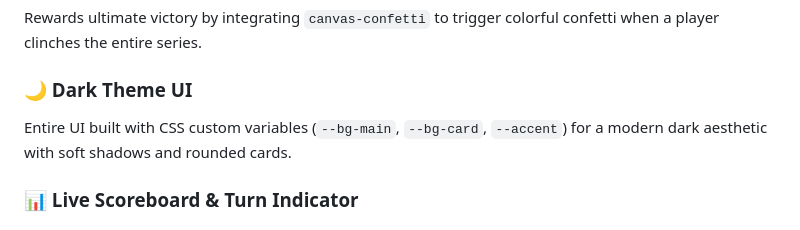
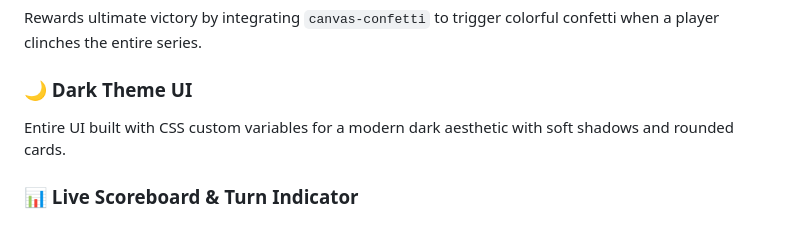
Before and after one commit to khushgupta14/tic-tac-toe-pro, a Markdown page: README.md, the part around one of its changes. GitHub-like rendering.

```diff
--- a/README.md
+++ b/README.md
@@ -31,7 +31,7 @@ Clearly shows the winning move by lighting up the specific three boxes with a br
 Rewards ultimate victory by integrating `canvas-confetti` to trigger colorful confetti when a player clinches the entire series.
 
 ### 🌙 Dark Theme UI
-Entire UI built with CSS custom variables (`--bg-main`, `--bg-card`, `--accent`) for a modern dark aesthetic with soft shadows and rounded cards.
+Entire UI built with CSS custom variables for a modern dark aesthetic with soft shadows and rounded cards.
 
 ### 📊 Live Scoreboard & Turn Indicator
 A persistent scoreboard tracks wins across all rounds, alongside a pill-shaped badge that clearly displays the active player's turn and symbol.
```
Also changed, not shown: other parts of README.md (+1 -1 lines).
